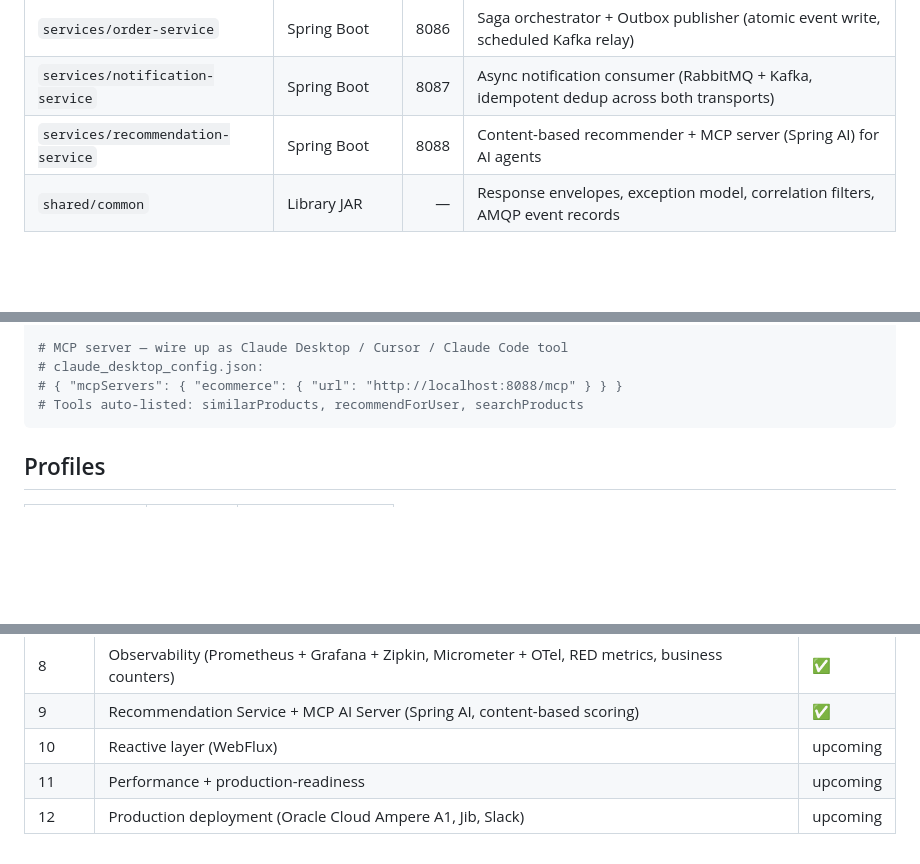
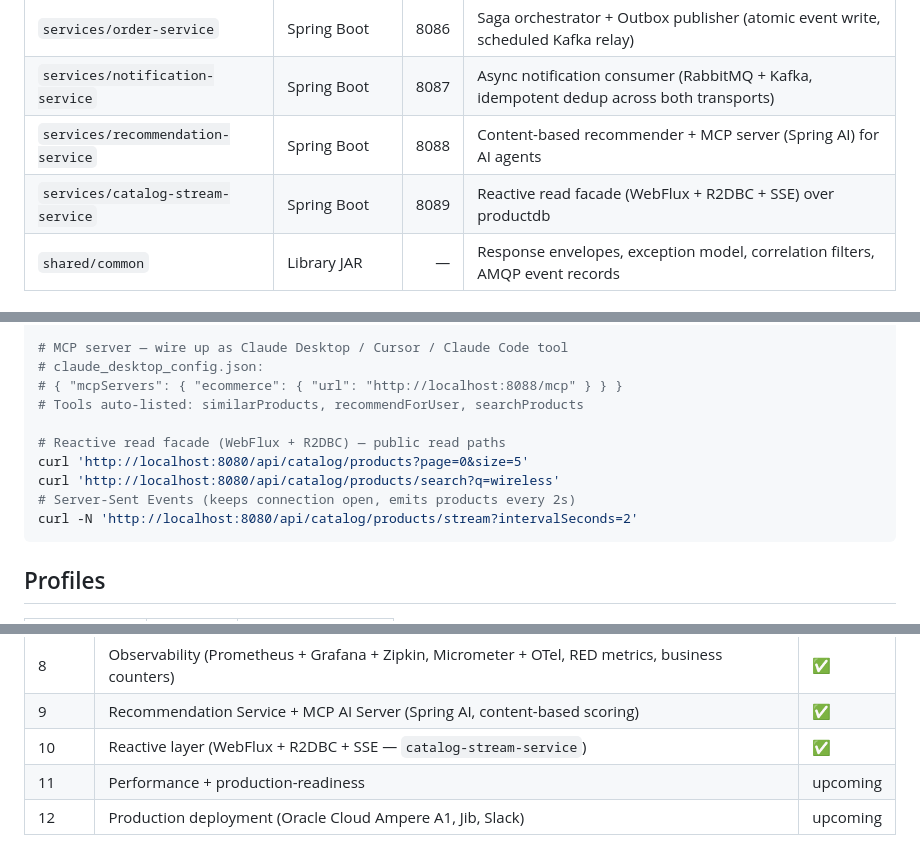
Before and after one commit to eaaslan/springboot-ecommerce, a Markdown page: README.md, 3 parts joined by grey strips. GitHub-like rendering; blank space fills up the shorter version.

Commit message:
docs: README — add catalog-stream-service to module table + run section + try-it (catalog endpoints + SSE) + roadmap Phase 10 ✅

````diff
--- a/README.md
+++ b/README.md
@@ -17,6 +17,7 @@ Spring Boot 3 / Spring Cloud 2024.0 microservice e-commerce, designed to cover b
 | `services/order-service` | Spring Boot | 8086 | Saga orchestrator + Outbox publisher (atomic event write, scheduled Kafka relay) |
 | `services/notification-service` | Spring Boot | 8087 | Async notification consumer (RabbitMQ + Kafka, idempotent dedup across both transports) |
 | `services/recommendation-service` | Spring Boot | 8088 | Content-based recommender + MCP server (Spring AI) for AI agents |
+| `services/catalog-stream-service` | Spring Boot | 8089 | Reactive read facade (WebFlux + R2DBC + SSE) over productdb |
 | `shared/common` | Library JAR | — | Response envelopes, exception model, correlation filters, AMQP event records |
 
 ## Prerequisites
@@ -104,6 +106,12 @@ curl 'http://localhost:8080/api/recommendations/search?q=wireless&limit=5'
 # claude_desktop_config.json:
 # { "mcpServers": { "ecommerce": { "url": "http://localhost:8088/mcp" } } }
 # Tools auto-listed: similarProducts, recommendForUser, searchProducts
+
+# Reactive read facade (WebFlux + R2DBC) — public read paths
+curl 'http://localhost:8080/api/catalog/products?page=0&size=5'
+curl 'http://localhost:8080/api/catalog/products/search?q=wireless'
+# Server-Sent Events (keeps connection open, emits products every 2s)
+curl -N 'http://localhost:8080/api/catalog/products/stream?intervalSeconds=2'
 ```
 
 ## Profiles
@@ -128,6 +136,6 @@ curl 'http://localhost:8080/api/recommendations/search?q=wireless&limit=5'
 | 7 | Event bus (Kafka + Outbox pattern, idempotent producer, parallel Kafka consumer) | ✅ |
 | 8 | Observability (Prometheus + Grafana + Zipkin, Micrometer + OTel, RED metrics, business counters) | ✅ |
 | 9 | Recommendation Service + MCP AI Server (Spring AI, content-based scoring) | ✅ |
-| 10 | Reactive layer (WebFlux) | upcoming |
+| 10 | Reactive layer (WebFlux + R2DBC + SSE — `catalog-stream-service`) | ✅ |
 | 11 | Performance + production-readiness | upcoming |
 | 12 | Production deployment (Oracle Cloud Ampere A1, Jib, Slack) | upcoming |
````
Also changed, not shown: other parts of README.md (+1 -0 lines).
